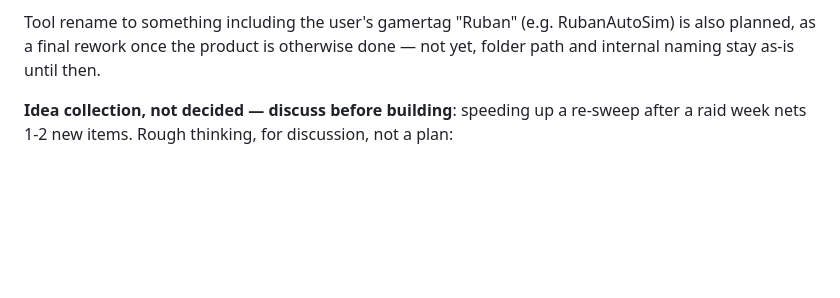
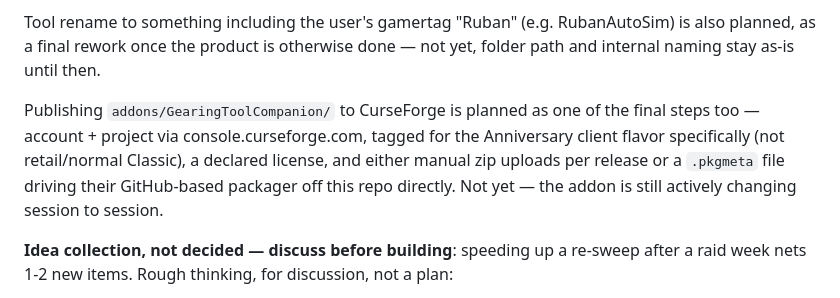
Before and after one commit to Ruban-Creator/wow-gearing-tool, a Markdown page: CLAUDE.md, the part around the change. Rendered like a GitHub page; blank space fills up the shorter version.

Commit message:
CLAUDE.md: note CurseForge publishing as a final-step deferred item
Co-Authored-By: Claude Sonnet 5 <noreply@anthropic.com>

```diff
--- a/CLAUDE.md
+++ b/CLAUDE.md
@@ -165,6 +165,12 @@ Tool rename to something including the user's gamertag "Ruban" (e.g. RubanAutoSi
 planned, as a final rework once the product is otherwise done — not yet, folder path and
 internal naming stay as-is until then.
 
+Publishing `addons/GearingToolCompanion/` to CurseForge is planned as one of the final steps too
+— account + project via console.curseforge.com, tagged for the Anniversary client flavor
+specifically (not retail/normal Classic), a declared license, and either manual zip uploads per
+release or a `.pkgmeta` file driving their GitHub-based packager off this repo directly. Not yet —
+the addon is still actively changing session to session.
+
 **Idea collection, not decided — discuss before building**: speeding up a re-sweep after a raid
 week nets 1-2 new items. Rough thinking, for discussion, not a plan:
 
```
